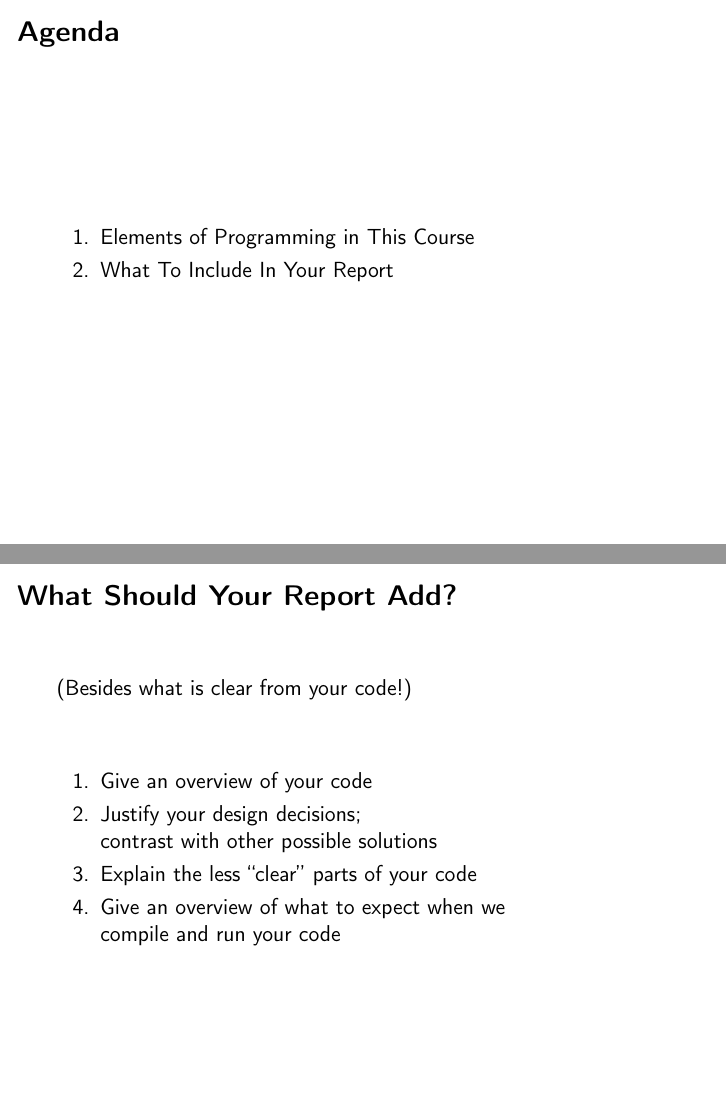
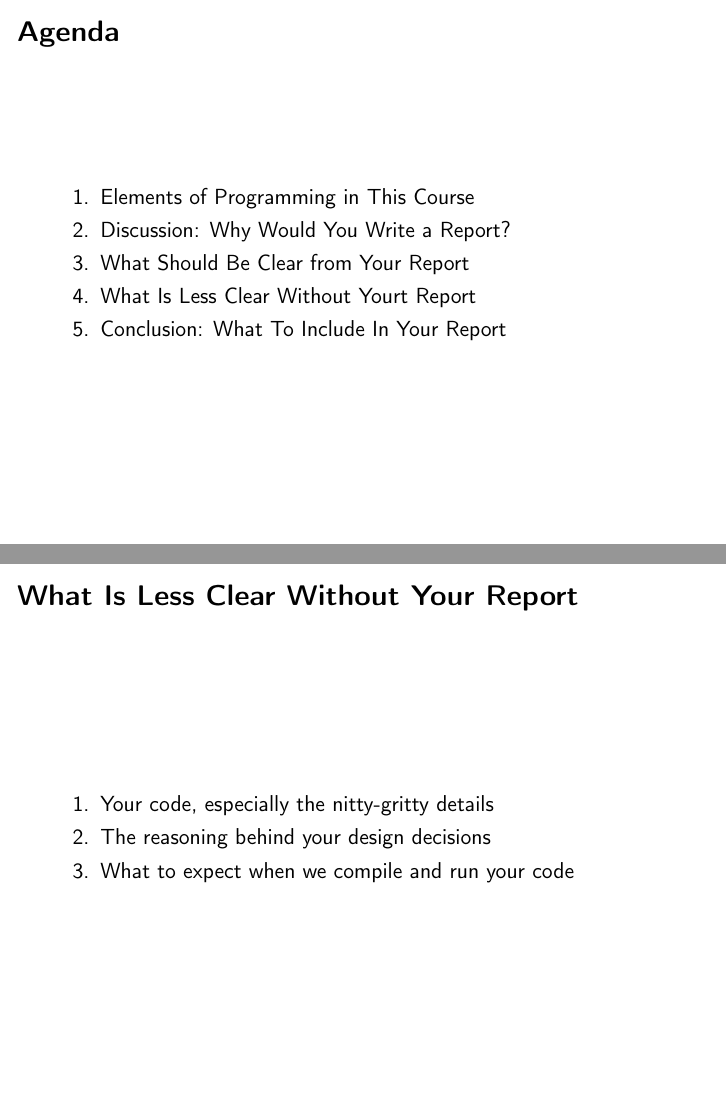
Before and after one commit to emerald/in5570v19, LaTeX slides (exercise-sessions/4/latex/master.tex, which reads exercise-sessions/4/latex/agenda.tex, exercise-sessions/4/latex/report.tex): pages 2 and 6 of 7, joined at a grey line. Compiled offline with pdfLaTeX.

Commit message:
Adjust the titles slightly

```diff
--- a/exercise-sessions/4/latex/agenda.tex
+++ b/exercise-sessions/4/latex/agenda.tex
@@ -6,7 +6,13 @@
 
 \item Elements of Programming in This Course
 
-\item What To Include In Your Report
+\item Discussion: Why Would You Write a Report?
+
+\item What Should Be Clear from Your Report
+
+\item What Is Less Clear Without Yourt Report
+
+\item Conclusion: What To Include In Your Report
 
 \end{enumerate}
 
--- a/exercise-sessions/4/latex/report.tex
+++ b/exercise-sessions/4/latex/report.tex
@@ -44,23 +44,17 @@ Discussion
 
 \begin{frame}
 
-\frametitle{What Should Your Report Add?}
-
-(Besides what is clear from your code!)
+\frametitle{What Is Less Clear Without Your Report}
 
 \vspace{\fill}
 
 \begin{enumerate}
 
-\item Give an overview of your code
+\item Your code, especially the nitty-gritty details
 
-\item Justify your design decisions;\\ contrast with other possible
-solutions
+\item The reasoning behind your design decisions
 
-\item Explain the less ``clear'' parts of your code
-
-\item Give an overview of what to expect when we\\ compile and run
-your code
+\item What to expect when we compile and run your code
 
 \end{enumerate}
 
```
Also changed, not shown: exercise-sessions/4/latex/report.tex (2 more changed lines).
